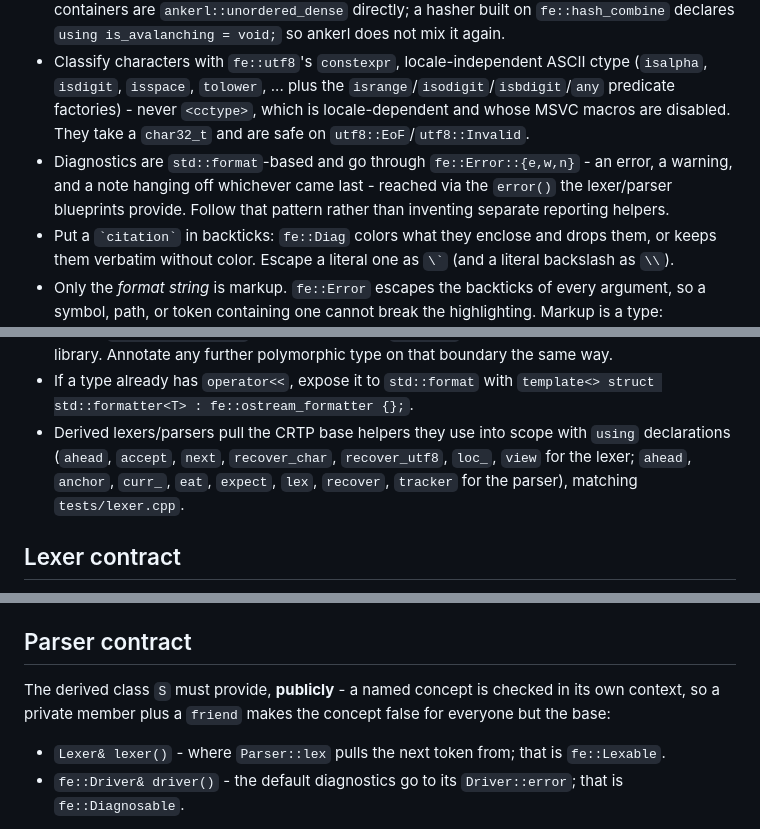
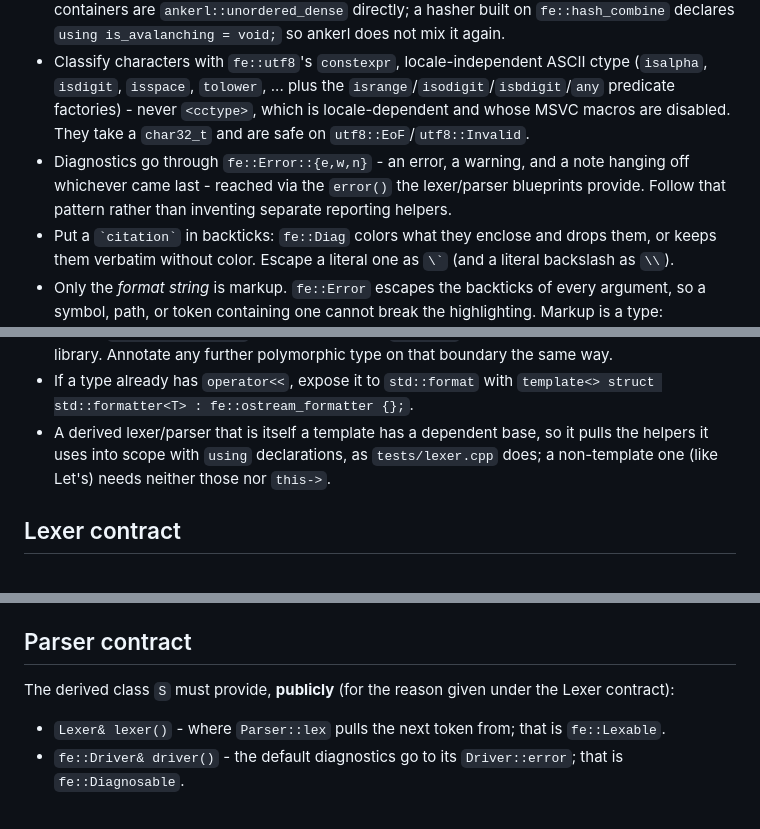
Before and after one commit to leissa/fe, a Markdown page: .github/copilot-instructions.md, 3 parts joined by grey strips. Rendered like a GitHub page.

```diff
--- a/.github/copilot-instructions.md
+++ b/.github/copilot-instructions.md
@@ -77,7 +77,7 @@ Beyond those, `src/fe/` implements `fe::dl` (`dl.h`, dynamic library loading), `
 - A `Loc` renders itself: `operator<<`/`std::format` spell out `path:row:col-row:col` via `Loc::src`, falling back to `path@begin-end` when it has no `Src` or the offsets do not resolve within it. Diagnostics just pass the `Loc`.
 - Create non-empty symbols through `SymPool::sym`/`Driver::sym`, not by constructing `Sym` manually. Use the `SymMap`/`SymSet` aliases rather than concrete hash container types. Hash containers are `ankerl::unordered_dense` directly; a hasher built on `fe::hash_combine` declares `using is_avalanching = void;` so ankerl does not mix it again.
 - Classify characters with `fe::utf8`'s `constexpr`, locale-independent ASCII ctype (`isalpha`, `isdigit`, `isspace`, `tolower`, ... plus the `isrange`/`isodigit`/`isbdigit`/`any` predicate factories) - never `<cctype>`, which is locale-dependent and whose MSVC macros are disabled. They take a `char32_t` and are safe on `utf8::EoF`/`utf8::Invalid`.
-- Diagnostics are `std::format`-based and go through `fe::Error::{e,w,n}` - an error, a warning, and a note hanging off whichever came last - reached via the `error()` the lexer/parser blueprints provide. Follow that pattern rather than inventing separate reporting helpers.
+- Diagnostics go through `fe::Error::{e,w,n}` - an error, a warning, and a note hanging off whichever came last - reached via the `error()` the lexer/parser blueprints provide. Follow that pattern rather than inventing separate reporting helpers.
 - Put a `` `citation` `` in backticks: `fe::Diag` colors what they enclose and drops them, or keeps them verbatim without color. Escape a literal one as `` \` `` (and a literal backslash as `\\`).
 - Only the *format string* is markup. `fe::Error` escapes the backticks of every argument, so a symbol, path, or token containing one cannot break the highlighting. Markup is a type: `fe::cite_string` is a format string, `fe::Cited` an owning fragment (what `fe::format_cite` yields - pass it straight back in), and `fe::Cite` a borrowed one, which is how a markup *parameter* is spelled. A literal and a `Cited` convert to `Cite` implicitly; runtime text must spell `Cite(s)`.
 - That convention lives in `term.h`, not in the diagnostics: `term::render_cite` renders it, `term::escape_cite`/`escape_cite_to` escape data into it, and `term::cite_string`/`term::format_cite`/`term::Cite`/`term::Cited` produce it (`error.h` re-exports those four as `fe::`). Splice data into a message with `format_cite`, never `std::format` - that is how `fe::Cli`, `fe::Log`, and `fe::throwf` stay consistent with `fe::Error`.
@@ -88,7 +88,7 @@ Beyond those, `src/fe/` implements `fe::dl` (`dl.h`, dynamic library loading), `
 - Keep `Driver` free of virtual functions; `Driver::diag` is where a consumer plugs in behavior of its own.
 - A vtable is a *data* symbol, and Windows resolves one exported from a shared library only through `__declspec(dllimport)` - without it the linker silently binds it to a call thunk and the first virtual dispatch jumps into hyperspace. Hence `FE_API` on `fe::Diag` - `generate_export_header` generates that macro into `fe/api.h` - and hence the `Driver` ctor lives in `src/fe/driver.cpp`: nothing must emit `fe::Diag`'s vtable into a consumer's shared library. Annotate any further polymorphic type on that boundary the same way.
 - If a type already has `operator<<`, expose it to `std::format` with `template<> struct std::formatter<T> : fe::ostream_formatter {};`.
-- Derived lexers/parsers pull the CRTP base helpers they use into scope with `using` declarations (`ahead`, `accept`, `next`, `recover_char`, `recover_utf8`, `loc_`, `view` for the lexer; `ahead`, `anchor`, `curr_`, `eat`, `expect`, `lex`, `recover`, `tracker` for the parser), matching `tests/lexer.cpp`.
+- A derived lexer/parser that is itself a template has a dependent base, so it pulls the helpers it uses into scope with `using` declarations, as `tests/lexer.cpp` does; a non-template one (like Let's) needs neither those nor `this->`.
 
 ## Lexer contract
 
@@ -112,7 +112,7 @@ Both want `Lexer::start` to have run, so `loc_` spans exactly what was discarded
 
 ## Parser contract
 
-The derived class `S` must provide, **publicly** - a named concept is checked in its own context, so a private member plus a `friend` makes the concept false for everyone but the base:
+The derived class `S` must provide, **publicly** (for the reason given under the Lexer contract):
 
 - `Lexer& lexer()` - where `Parser::lex` pulls the next token from; that is `fe::Lexable`.
 - `fe::Driver& driver()` - the default diagnostics go to its `Driver::error`; that is `fe::Diagnosable`.
```
Also changed, not shown: other parts of .github/copilot-instructions.md (+5 -7 lines), docs/README.md (+8 -8 lines).
